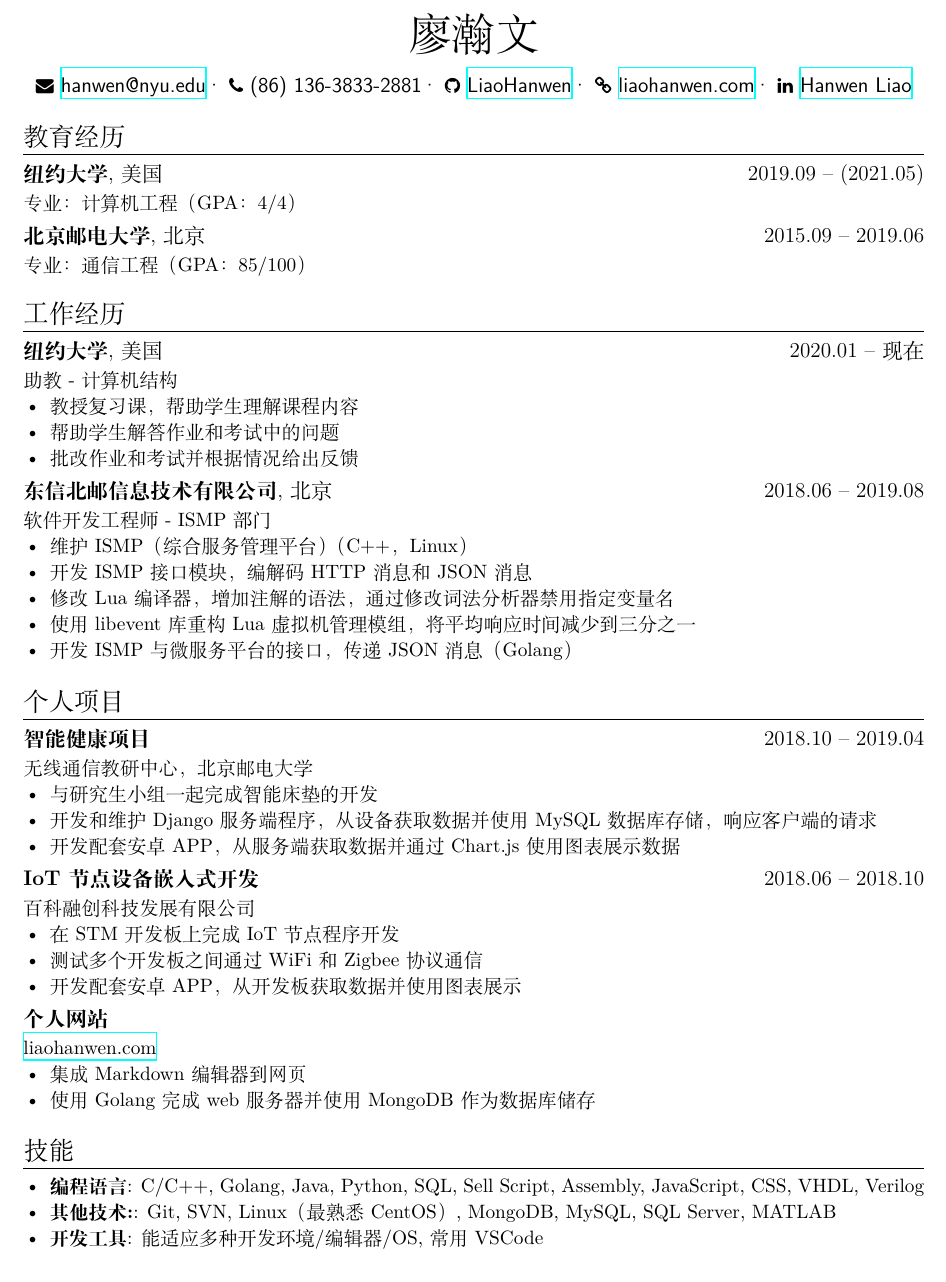
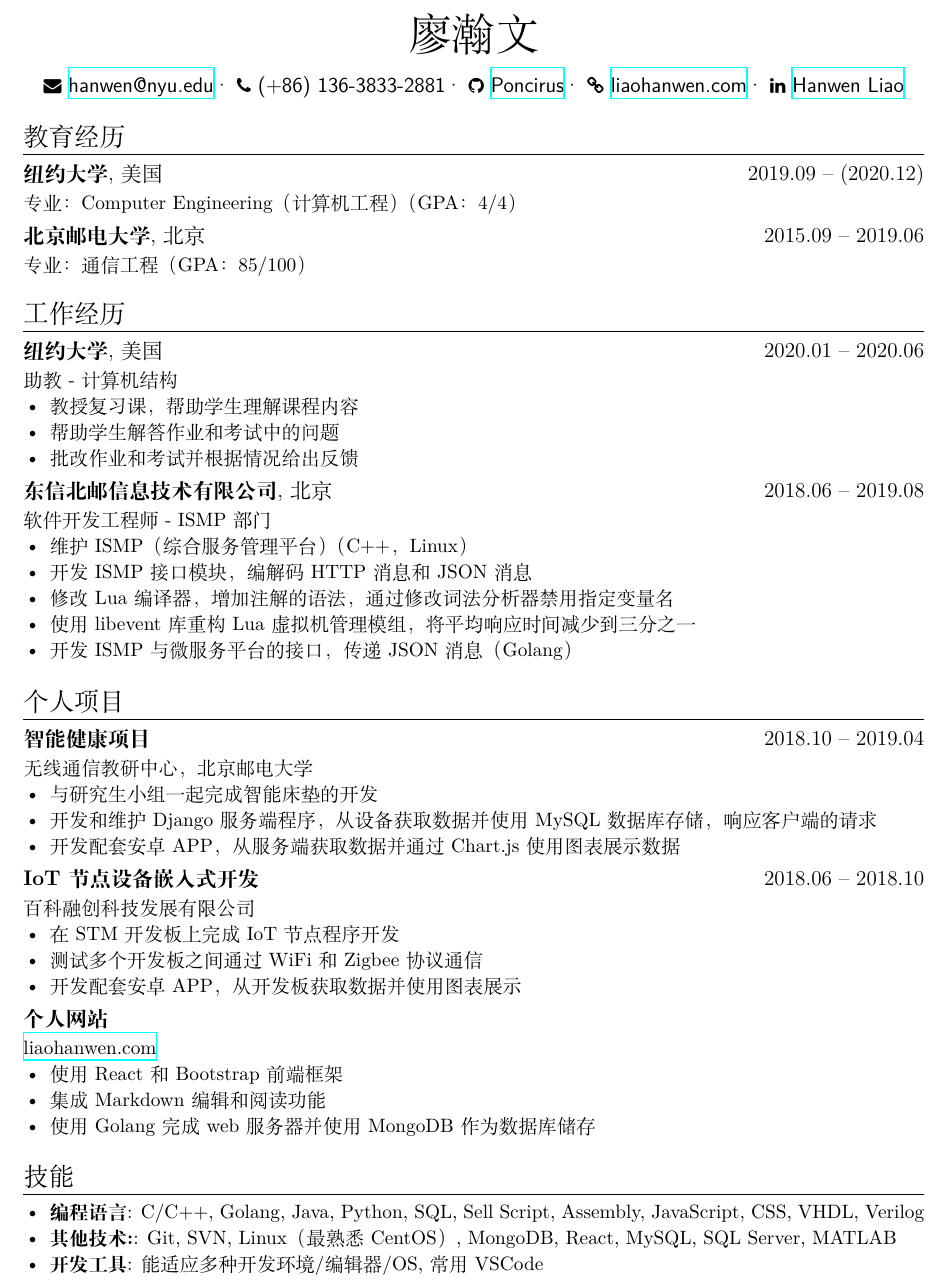
Before and after one commit to Poncirus/Resume, a LaTeX CV (resume-cn.tex): part of the page, cut so that both start at the same text. Compiled offline with XeLaTeX.

Commit message:
Update 6/30/2020

```diff
--- a/resume-cn.tex
+++ b/resume-cn.tex
@@ -17,8 +17,8 @@
 
 \basicInfo{
     \email{hanwen@nyu.edu}\textperiodcentered\
-    \phone{(86) 136-3833-2881}\textperiodcentered\
-    \github[LiaoHanwen]{https://github.com/LiaoHanwen}\textperiodcentered\
+    \phone{(+86) 136-3833-2881}\textperiodcentered\
+    \github[Poncirus]{https://github.com/Poncirus}\textperiodcentered\
     \homepage[liaohanwen.com]{https://liaohanwen.com}\textperiodcentered\
     \linkedin[Hanwen Liao]{https://www.linkedin.com/in/hanwen-liao-4043b8196/}
 }
@@ -27,8 +27,8 @@
 \vspace{6pt}
 
 \section{教育经历}
-\datedsubsection{\textbf{纽约大学}, 美国}{2019.09 -- (2021.05)}
-专业：计算机工程（GPA：4/4）
+\datedsubsection{\textbf{纽约大学}, 美国}{2019.09 -- (2020.12)}
+专业：Computer Engineering（计算机工程）（GPA：4/4）
 \datedsubsection{\textbf{北京邮电大学}, 北京}{2015.09 -- 2019.06}
 专业：通信工程（GPA：85/100）
 
@@ -36,7 +36,7 @@
 \vspace{6pt}
 
 \section{工作经历}
-\datedsubsection{\textbf{纽约大学}, 美国}{2020.01 -- 现在}
+\datedsubsection{\textbf{纽约大学}, 美国}{2020.01 -- 2020.06}
 助教 - 计算机结构
 \begin{itemize}[parsep=0.25ex]
     \item 教授复习课，帮助学生理解课程内容
@@ -74,7 +74,8 @@
 \datedsubsection{\textbf{个人网站}}{}
 \href{https://liaohanwen.com}{liaohanwen.com}
 \begin{itemize}[parsep=0.25ex]
-    \item 集成Markdown编辑器到网页
+    \item 使用React和Bootstrap前端框架
+    \item 集成Markdown编辑和阅读功能
     \item 使用Golang完成web服务器并使用MongoDB作为数据库储存
 \end{itemize}
 
@@ -88,7 +89,7 @@
           C/C++, Golang, Java, Python, SQL, Sell Script, Assembly, JavaScript, CSS, VHDL, Verilog
     \item
           \textbf{其他技术:}:
-          Git, SVN, Linux（最熟悉CentOS）, MongoDB, MySQL, SQL Server, MATLAB
+          Git, SVN, Linux（最熟悉CentOS）, MongoDB, React, MySQL, SQL Server, MATLAB
     \item
           \textbf{开发工具}:
           能适应多种开发环境/编辑器/OS, 常用VSCode
```
Also changed, not shown: resume.tex (+6 -5 lines), resume-cn.jpg (added), resume-cn.pdf, resume.jpg (added), resume.pdf.
